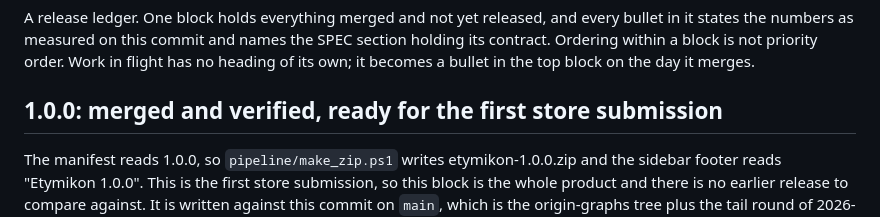
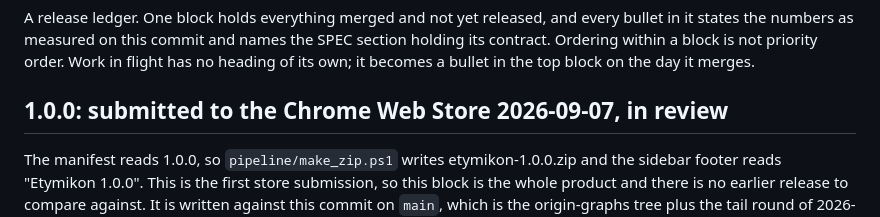
Before and after one commit to jjm4000/etymikon, a Markdown page: ROADMAP.md, the part around the change. GitHub-like rendering.

```diff
--- a/ROADMAP.md
+++ b/ROADMAP.md
@@ -6,7 +6,7 @@ names the SPEC section holding its contract. Ordering within a block is
 not priority order. Work in flight has no heading of its own; it becomes
 a bullet in the top block on the day it merges.
 
-## 1.0.0: merged and verified, ready for the first store submission
+## 1.0.0: submitted to the Chrome Web Store 2026-09-07, in review
 
 The manifest reads 1.0.0, so `pipeline/make_zip.ps1` writes
 etymikon-1.0.0.zip and the sidebar footer reads "Etymikon 1.0.0". This is
```
Also changed, not shown: store-listing.md (+24 -10 lines).
